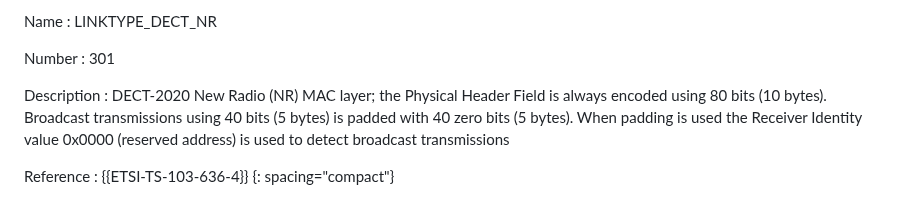
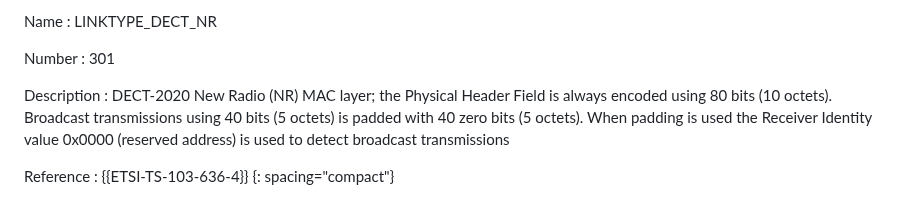
Before and after one commit to IETF-OPSAWG-WG/draft-ietf-opsawg-pcap, a Markdown page: linktypes.md, the part around the change. Drawn GitHub-style.

Commit message:
Speak of "octets" rather than "bytes"

```diff
--- a/linktypes.md
+++ b/linktypes.md
@@ -2879,7 +2879,7 @@ Number
 : 301
 
 Description
-: DECT-2020 New Radio (NR) MAC layer; the Physical Header Field is always encoded using 80 bits (10 bytes). Broadcast transmissions using 40 bits (5 bytes) is padded with 40 zero bits (5 bytes). When padding is used the Receiver Identity value 0x0000 (reserved address) is used to detect broadcast transmissions
+: DECT-2020 New Radio (NR) MAC layer; the Physical Header Field is always encoded using 80 bits (10 octets). Broadcast transmissions using 40 bits (5 octets) is padded with 40 zero bits (5 octets). When padding is used the Receiver Identity value 0x0000 (reserved address) is used to detect broadcast transmissions
 
 Reference
 : {{ETSI-TS-103-636-4}}
```
